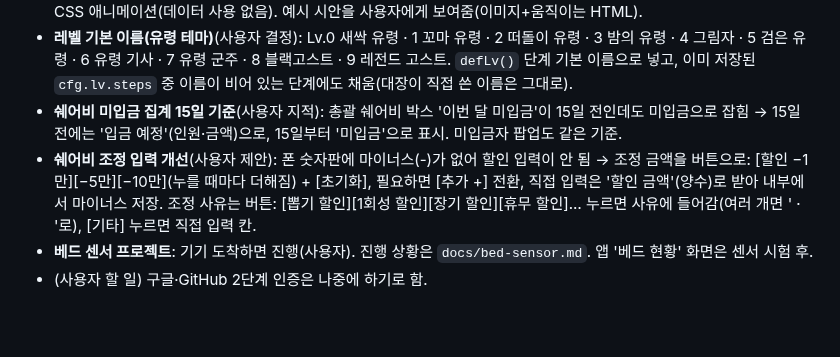
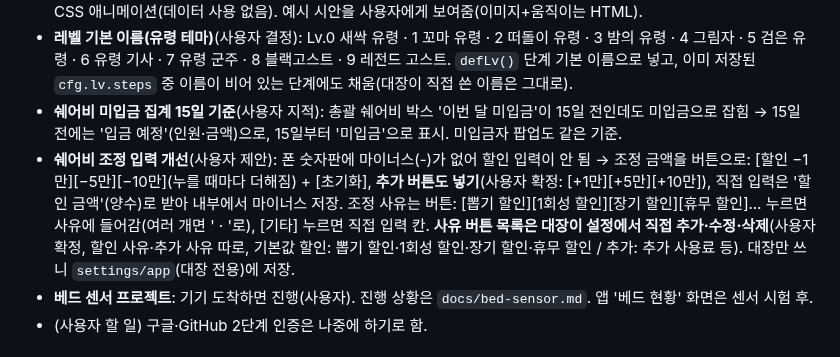
Before and after one commit to blackghosttattoo/sales-app, a Markdown page: CLAUDE.md, the part around the change. GitHub-like rendering; blank space fills up the shorter version.

Commit message:
대기 목록: 쉐어비 추가 버튼·사유 목록 설정
Co-Authored-By: Claude Opus 5.5 <noreply@anthropic.com>
Claude-Session: https://claude.ai/code/session_01GtZ9Wd3Yg5kPBLXsnexmAe

```diff
--- a/CLAUDE.md
+++ b/CLAUDE.md
@@ -127,7 +127,7 @@
 - **유령 키우기(다마고치)**(사용자: 대기, 예시 이미지 보여줌): 작업자마다 오리지널 유령 캐릭터(배고픔·기분·성장: 알→아기→어른→전설, 꾸미기 아이템). 밥 = 가게 활동(판매 입력=밥, 토스=기분, 오늘의 문구 미션 '했어요'=경험치, 매일 복권 긁기=간식, 쉐어비 기한 내 납부=특별 보상). 상태는 기존 기록으로 계산(저장 최소·조작 방지), 오래 안 하면 시무룩(죽지 않음). 미정: 캐릭터 종류, 유령 광장(서로 구경, 숫자 비공개), 수강생 참여(출석·수강 기록). 움직임도 넣기(사용자 마음에 들어함): 둥실 떠다니기·눈 깜빡임, 누르면 점프+말풍선, 판매=주먹밥 날아와 냠냠(+수치), 토스=하트, 오래 쉬면 색 바래고 처짐 — CSS 애니메이션(데이터 사용 없음). 예시 시안을 사용자에게 보여줌(이미지+움직이는 HTML).
 - **레벨 기본 이름(유령 테마)**(사용자 결정): Lv.0 새싹 유령 · 1 꼬마 유령 · 2 떠돌이 유령 · 3 밤의 유령 · 4 그림자 · 5 검은 유령 · 6 유령 기사 · 7 유령 군주 · 8 블랙고스트 · 9 레전드 고스트. `defLv()` 단계 기본 이름으로 넣고, 이미 저장된 `cfg.lv.steps` 중 이름이 비어 있는 단계에도 채움(대장이 직접 쓴 이름은 그대로).
 - **쉐어비 미입금 집계 15일 기준**(사용자 지적): 총괄 쉐어비 박스 '이번 달 미입금'이 15일 전인데도 미입금으로 잡힘 → 15일 전에는 '입금 예정'(인원·금액)으로, 15일부터 '미입금'으로 표시. 미입금자 팝업도 같은 기준.
-- **쉐어비 조정 입력 개선**(사용자 제안): 폰 숫자판에 마이너스(-)가 없어 할인 입력이 안 됨 → 조정 금액을 버튼으로: [할인 −1만][−5만][−10만](누를 때마다 더해짐) + [초기화], 필요하면 [추가 +] 전환, 직접 입력은 '할인 금액'(양수)로 받아 내부에서 마이너스 저장. 조정 사유는 버튼: [뽑기 할인][1회성 할인][장기 할인][휴무 할인]… 누르면 사유에 들어감(여러 개면 ' · '로), [기타] 누르면 직접 입력 칸.
+- **쉐어비 조정 입력 개선**(사용자 제안): 폰 숫자판에 마이너스(-)가 없어 할인 입력이 안 됨 → 조정 금액을 버튼으로: [할인 −1만][−5만][−10만](누를 때마다 더해짐) + [초기화], **추가 버튼도 넣기**(사용자 확정: [+1만][+5만][+10만]), 직접 입력은 '할인 금액'(양수)로 받아 내부에서 마이너스 저장. 조정 사유는 버튼: [뽑기 할인][1회성 할인][장기 할인][휴무 할인]… 누르면 사유에 들어감(여러 개면 ' · '로), [기타] 누르면 직접 입력 칸. **사유 버튼 목록은 대장이 설정에서 직접 추가·수정·삭제**(사용자 확정, 할인 사유·추가 사유 따로, 기본값 할인: 뽑기 할인·1회성 할인·장기 할인·휴무 할인 / 추가: 추가 사용료 등). 대장만 쓰니 `settings/app`(대장 전용)에 저장.
 - **베드 센서 프로젝트**: 기기 도착하면 진행(사용자). 진행 상황은 `docs/bed-sensor.md`. 앱 '베드 현황' 화면은 센서 시험 후.
 - (사용자 할 일) 구글·GitHub 2단계 인증은 나중에 하기로 함.
 
```
